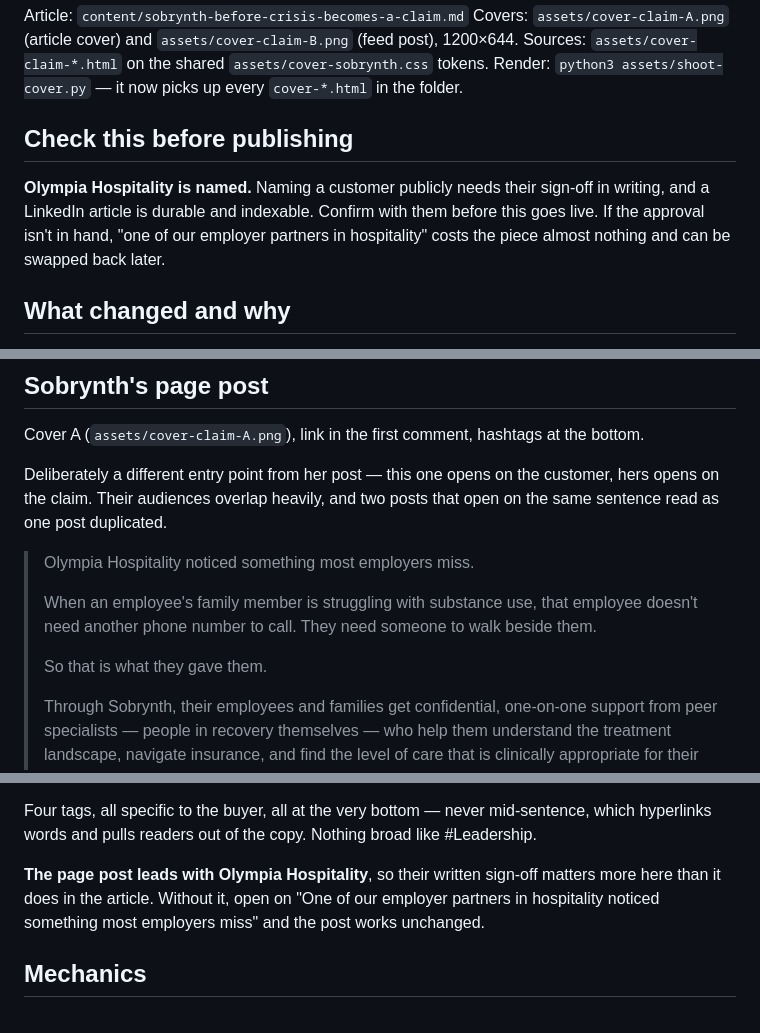
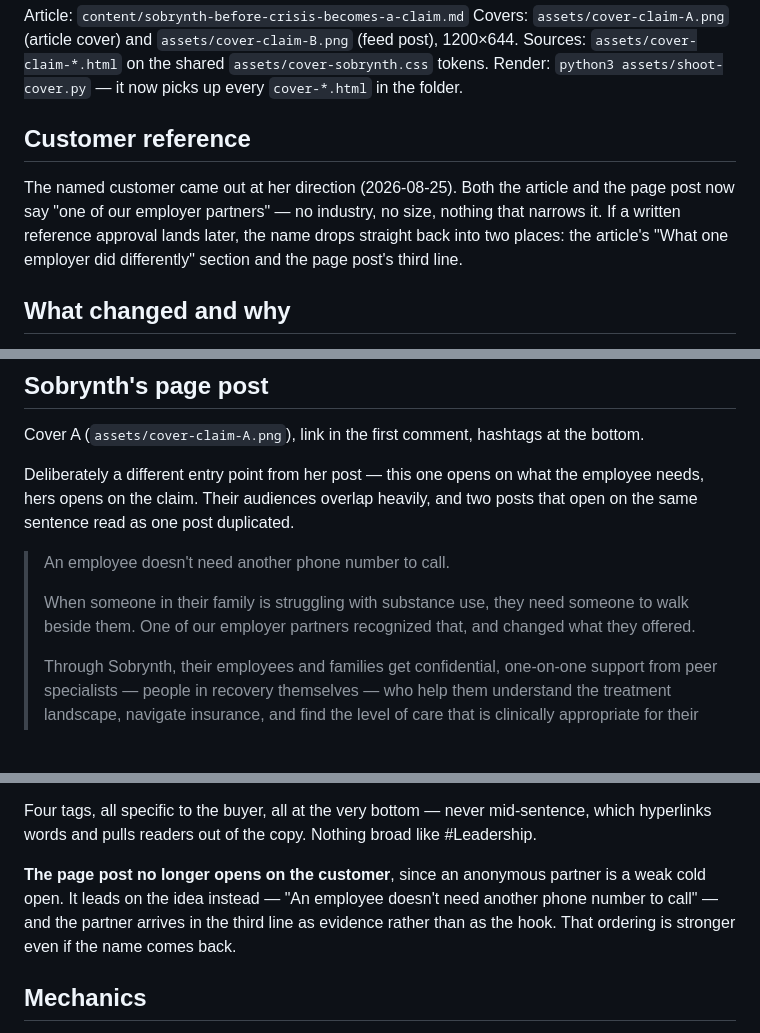
Before and after one commit to aderjess-max/Carietti, a Markdown page: content/sobrynth-before-crisis-notes.md, 3 parts joined by grey strips. GitHub-like rendering; blank space fills up the shorter version.

Commit message:
Remove the named customer reference at her direction
Article and page post now say 'one of our employer partners' with no
industry or size detail. The page post re-leads on the idea rather than
the partner, since an anonymous customer is a weak cold open; the partner
now lands in the third line as evidence.

Co-Authored-By: Claude Opus 5 <noreply@anthropic.com>
Claude-Session: https://claude.ai/code/session_01QagjCWenEWJU6r77mjc5X8

```diff
--- a/content/sobrynth-before-crisis-notes.md
+++ b/content/sobrynth-before-crisis-notes.md
@@ -5,12 +5,12 @@ Covers: `assets/cover-claim-A.png` (article cover) and `assets/cover-claim-B.png
 Sources: `assets/cover-claim-*.html` on the shared `assets/cover-sobrynth.css` tokens.
 Render: `python3 assets/shoot-cover.py` — it now picks up every `cover-*.html` in the folder.
 
-## Check this before publishing
+## Customer reference
 
-**Olympia Hospitality is named.** Naming a customer publicly needs their sign-off in writing, and
-a LinkedIn article is durable and indexable. Confirm with them before this goes live. If the
-approval isn't in hand, "one of our employer partners in hospitality" costs the piece almost
-nothing and can be swapped back later.
+The named customer came out at her direction (2026-08-25). Both the article and the page post now
+say "one of our employer partners" — no industry, no size, nothing that narrows it. If a written
+reference approval lands later, the name drops straight back into two places: the article's
+"What one employer did differently" section and the page post's third line.
 
 ## What changed and why
 
@@ -80,15 +80,13 @@ First comment, immediately after:
 
 Cover A (`assets/cover-claim-A.png`), link in the first comment, hashtags at the bottom.
 
-Deliberately a different entry point from her post — this one opens on the customer, hers opens
-on the claim. Their audiences overlap heavily, and two posts that open on the same sentence read
+Deliberately a different entry point from her post — this one opens on what the employee needs,
+hers opens on the claim. Their audiences overlap heavily, and two posts that open on the same sentence read
 as one post duplicated.
 
-> Olympia Hospitality noticed something most employers miss.
+> An employee doesn't need another phone number to call.
 >
-> When an employee's family member is struggling with substance use, that employee doesn't need another phone number to call. They need someone to walk beside them.
->
-> So that is what they gave them.
+> When someone in their family is struggling with substance use, they need someone to walk beside them. One of our employer partners recognized that, and changed what they offered.
 >
 > Through Sobrynth, their employees and families get confidential, one-on-one support from peer specialists — people in recovery themselves — who help them understand the treatment landscape, navigate insurance, and find the level of care that is clinically appropriate for their situation.
 >
@@ -109,9 +107,10 @@ as one post duplicated.
 Four tags, all specific to the buyer, all at the very bottom — never mid-sentence, which
 hyperlinks words and pulls readers out of the copy. Nothing broad like #Leadership.
 
-**The page post leads with Olympia Hospitality**, so their written sign-off matters more here than
-it does in the article. Without it, open on "One of our employer partners in hospitality noticed
-something most employers miss" and the post works unchanged.
+**The page post no longer opens on the customer**, since an anonymous partner is a weak cold open.
+It leads on the idea instead — "An employee doesn't need another phone number to call" — and the
+partner arrives in the third line as evidence rather than as the hook. That ordering is stronger
+even if the name comes back.
 
 ## Mechanics
 
```
Also changed, not shown: content/sobrynth-before-crisis-becomes-a-claim.md (+2 -2 lines).
